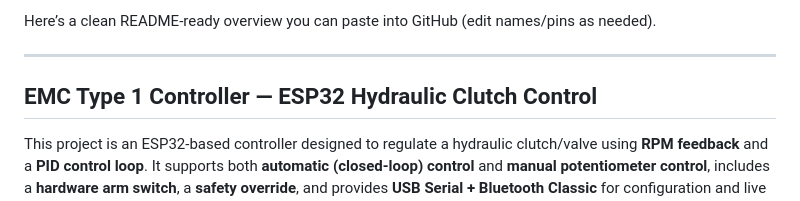
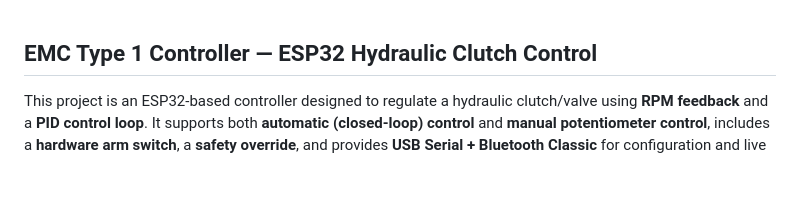
Before and after one commit to Flyingfitz737/Clutch-Control, a Markdown page: README.md, the part around the change. GitHub-like rendering; blank space fills up the shorter version.

Commit message:
Clean up README by removing unnecessary overview
Removed introductory text from the README.

```diff
--- a/README.md
+++ b/README.md
@@ -1,6 +1,3 @@
-Here’s a clean README-ready overview you can paste into GitHub (edit names/pins as needed).
-
----
 
 ## EMC Type 1 Controller — ESP32 Hydraulic Clutch Control
 
```
